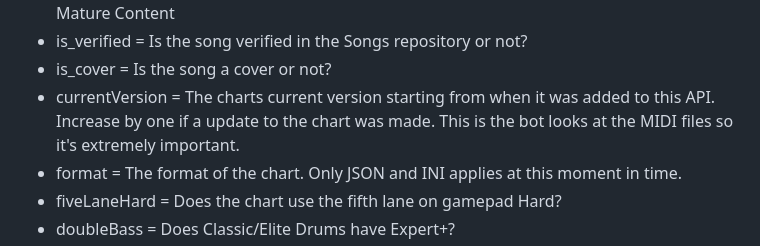
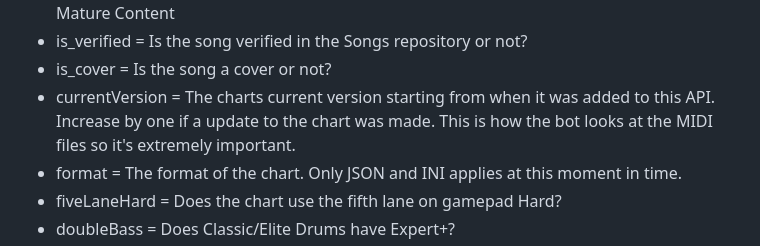
Before and after one commit to Encore-Developers/EncoreCustoms, a Markdown page: data/README.md, the part around the change. Rendered like a GitHub page.

```diff
--- a/data/README.md
+++ b/data/README.md
@@ -22,7 +22,7 @@
 - ageRating = The age rating of the song, if not set by charter or listed in any game--add it yourself. Follows Rock Band guidelines: Family Friendly, Supervision Recommended, Mature Content
 - is_verified = Is the song verified in the Songs repository or not?
 - is_cover = Is the song a cover or not?
-- currentVersion = The charts current version starting from when it was added to this API. Increase by one if a update to the chart was made. This is the bot looks at the MIDI files so it's extremely important.
+- currentVersion = The charts current version starting from when it was added to this API. Increase by one if a update to the chart was made. This is how the bot looks at the MIDI files so it's extremely important.
 - format = The format of the chart. Only JSON and INI applies at this moment in time.
 - fiveLaneHard = Does the chart use the fifth lane on gamepad Hard?
 - doubleBass = Does Classic/Elite Drums have Expert+?
```
